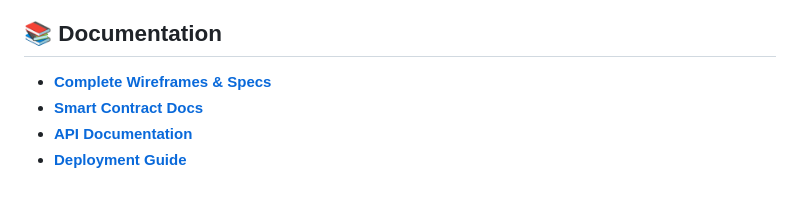
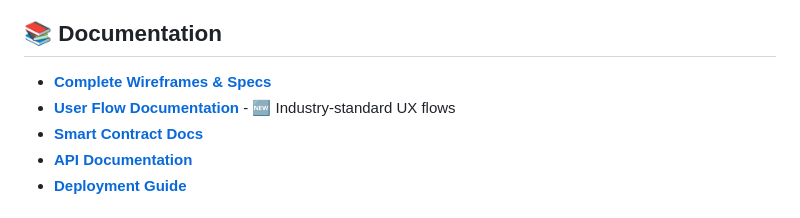
Before and after one commit to lamont703/Project_Blockchain_VendingMachine, a Markdown page: README.md, the part around the change. Drawn GitHub-style.

Commit message:
docs: Add reference to user flow documentation in README

```diff
--- a/README.md
+++ b/README.md
@@ -145,6 +145,7 @@ web3-trading-hub/
 ## 📚 Documentation
 
 - **[Complete Wireframes & Specs](./Web3_Trading_Hub_Wireframes.md)**
+- **[User Flow Documentation](./User_Flow_Documentation.md)** - 🆕 Industry-standard UX flows
 - **[Smart Contract Docs](./docs/contracts.md)**
 - **[API Documentation](./docs/api.md)**
 - **[Deployment Guide](./docs/deployment.md)**
```
